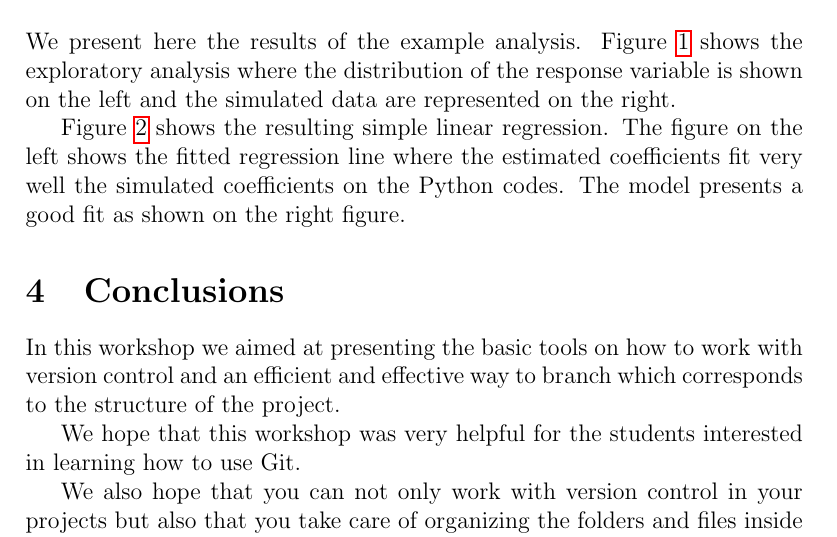
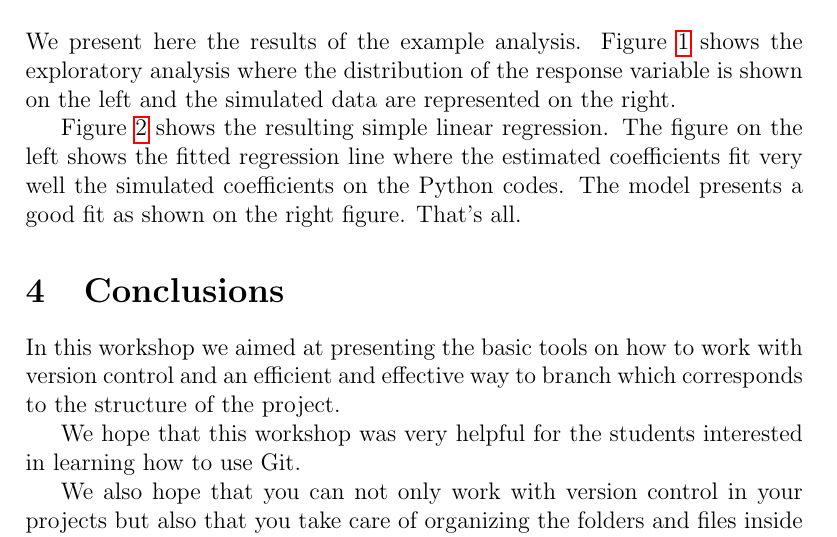
Before and after one commit to vfonsecad/version_control_workshop, a LaTeX paper (report/report.tex, which reads report/04_results.tex): part of page 2 of 4, cut so that both start at the same text. Compiled offline with pdfLaTeX.

Commit message:
test modification for results

```diff
--- a/report/04_results.tex
+++ b/report/04_results.tex
@@ -10,7 +10,7 @@ We present here the results of the example analysis. Figure \ref{fig:exploratory
 \label{fig:exploratory_analysis}
 \end{figure}
 
-Figure \ref{fig:linear_regression} shows the resulting simple linear regression. The figure on the left shows the fitted regression line where the estimated coefficients fit very well the simulated coefficients on the Python codes. The model presents a good fit as shown on the right figure.
+Figure \ref{fig:linear_regression} shows the resulting simple linear regression. The figure on the left shows the fitted regression line where the estimated coefficients fit very well the simulated coefficients on the Python codes. The model presents a good fit as shown on the right figure. That's all.
 
 \begin{figure}
 \centering
```
